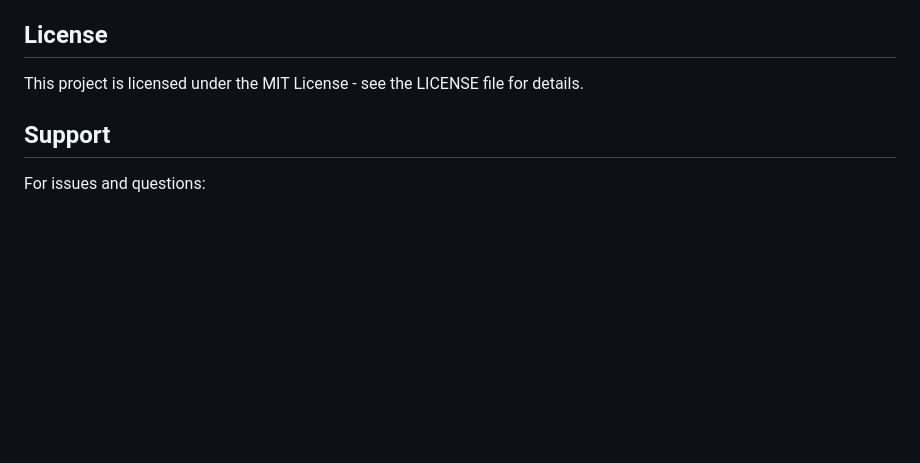
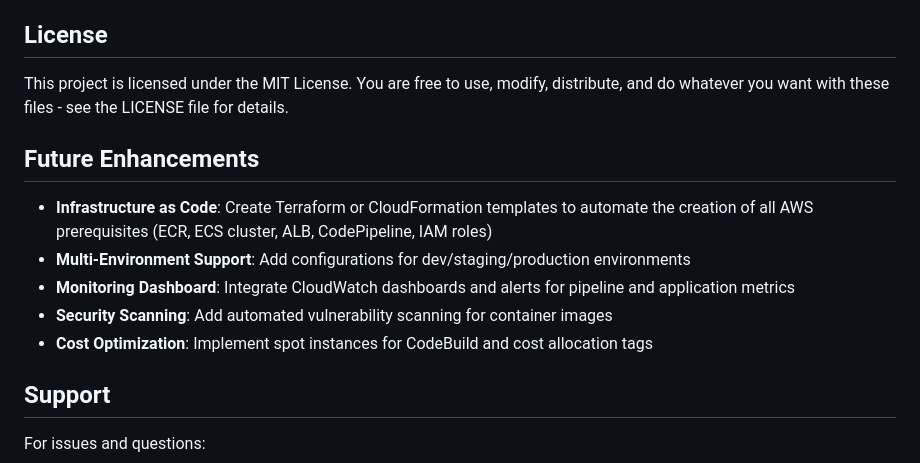
Before and after one commit to josephpipitone/ecs-fargate-webapp, a Markdown page: README.md, the part around the change. GitHub-like rendering; blank space fills up the shorter version.

Commit message:
feat: added enhancements section

```diff
--- a/README.md
+++ b/README.md
@@ -91,7 +91,15 @@ GitHub → CodePipeline → CodeBuild → ECR → ECS Fargate → ALB → Intern
 
 ## License
 
-This project is licensed under the MIT License - see the LICENSE file for details.
+This project is licensed under the MIT License. You are free to use, modify, distribute, and do whatever you want with these files - see the LICENSE file for details.
+
+## Future Enhancements
+
+- **Infrastructure as Code**: Create Terraform or CloudFormation templates to automate the creation of all AWS prerequisites (ECR, ECS cluster, ALB, CodePipeline, IAM roles)
+- **Multi-Environment Support**: Add configurations for dev/staging/production environments
+- **Monitoring Dashboard**: Integrate CloudWatch dashboards and alerts for pipeline and application metrics
+- **Security Scanning**: Add automated vulnerability scanning for container images
+- **Cost Optimization**: Implement spot instances for CodeBuild and cost allocation tags
 
 ## Support
 
```
